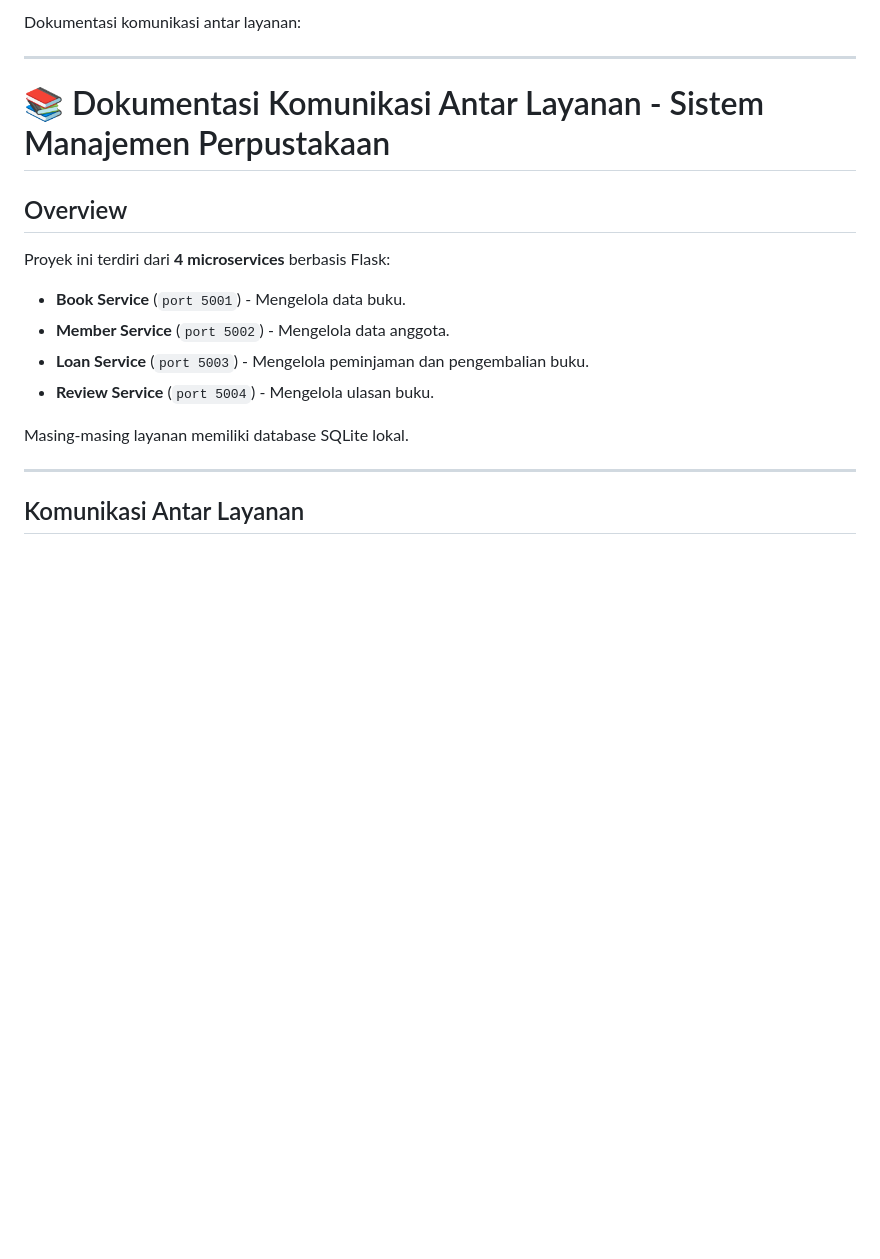
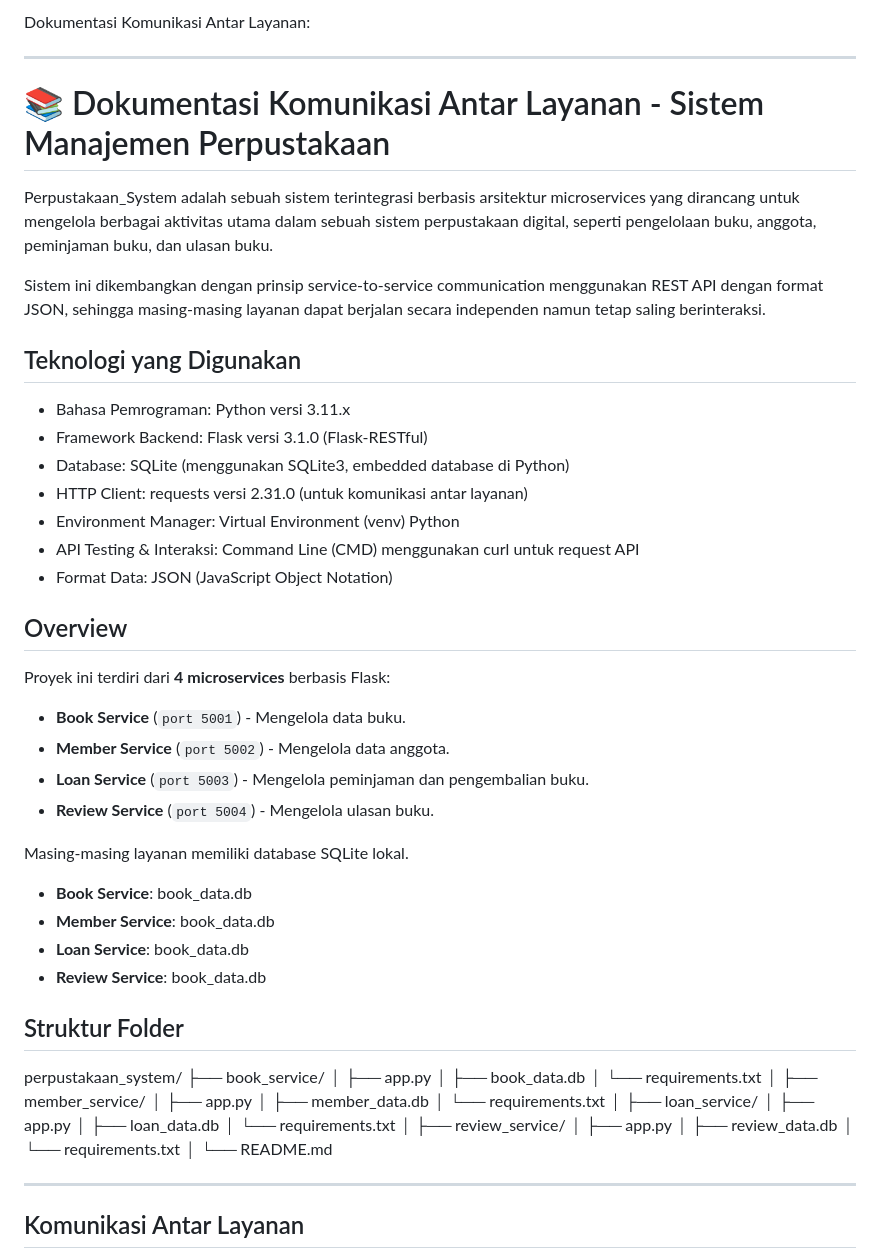
Before and after one commit to hafizhahfarahh/UTS_EAI, a Markdown page: README.md, the part around the change printed below. GitHub-like rendering; blank space fills up the shorter version.

```diff
--- a/README.md
+++ b/README.md
@@ -1,8 +1,22 @@
-Dokumentasi komunikasi antar layanan:
+Dokumentasi Komunikasi Antar Layanan:
 
 ---
 
 # 📚 Dokumentasi Komunikasi Antar Layanan - Sistem Manajemen Perpustakaan
+
+Perpustakaan_System adalah sebuah sistem terintegrasi berbasis arsitektur microservices yang dirancang untuk mengelola berbagai aktivitas utama dalam sebuah sistem perpustakaan digital, seperti pengelolaan buku, anggota, peminjaman buku, dan ulasan buku.
+
+Sistem ini dikembangkan dengan prinsip service-to-service communication menggunakan REST API dengan format JSON, sehingga masing-masing layanan dapat berjalan secara independen namun tetap saling berinteraksi.
+
+## Teknologi yang Digunakan
+- Bahasa Pemrograman: Python versi 3.11.x
+- Framework Backend: Flask versi 3.1.0 (Flask-RESTful)
+- Database: SQLite (menggunakan SQLite3, embedded database di Python)
+- HTTP Client: requests versi 2.31.0 (untuk komunikasi antar layanan)
+- Environment Manager: Virtual Environment (venv) Python
+- API Testing & Interaksi: Command Line (CMD) menggunakan curl untuk request API
+- Format Data: JSON (JavaScript Object Notation)
+
 
 ## Overview
 Proyek ini terdiri dari **4 microservices** berbasis Flask:
@@ -12,6 +26,34 @@ Proyek ini terdiri dari **4 microservices** berbasis Flask:
 - **Review Service** (`port 5004`) - Mengelola ulasan buku.
 
 Masing-masing layanan memiliki database SQLite lokal.
+- **Book Service**: book_data.db
+- **Member Service**: book_data.db
+- **Loan Service**: book_data.db
+- **Review Service**: book_data.db
+
+## Struktur Folder
+perpustakaan_system/
+├── book_service/
+│   ├── app.py
+│   ├── book_data.db
+│   └── requirements.txt
+│
+├── member_service/
+│   ├── app.py
+│   ├── member_data.db
+│   └── requirements.txt
+│
+├── loan_service/
+│   ├── app.py
+│   ├── loan_data.db
+│   └── requirements.txt
+│
+├── review_service/
+│   ├── app.py
+│   ├── review_data.db
+│   └── requirements.txt
+│
+└── README.md
 
 ---
 
```
Also changed, not shown: other parts of README.md (+55 -0 lines).
